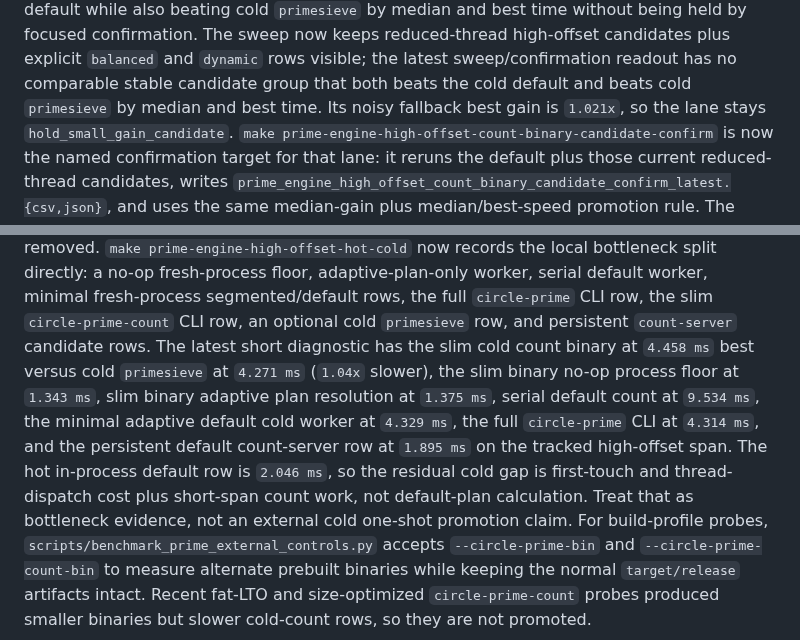
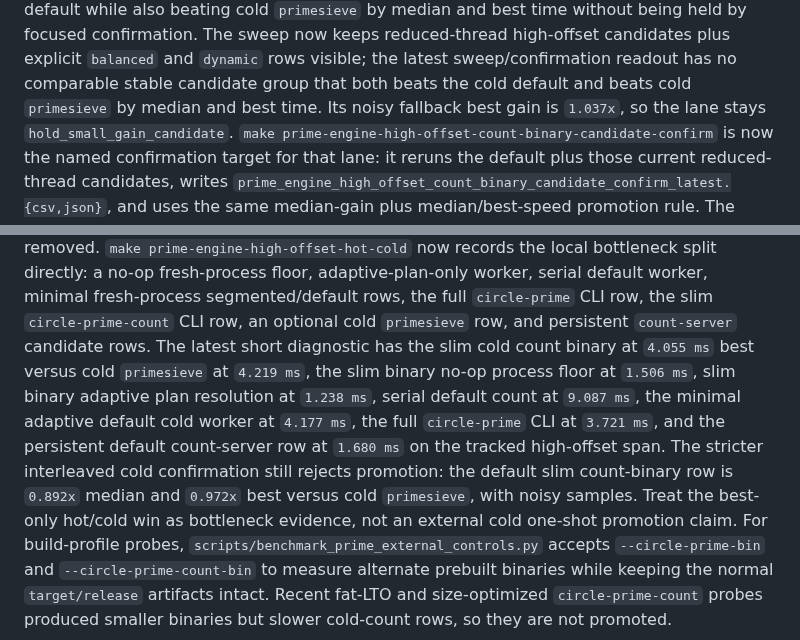
Before and after one commit to corbensorenson/circle-calculus, a Markdown page: sidecars/PRIME_ENGINE/README.md, 2 parts joined by grey strips. GitHub-like rendering.

Commit message:
Refresh prime cold lane evidence notes

```diff
--- a/sidecars/PRIME_ENGINE/README.md
+++ b/sidecars/PRIME_ENGINE/README.md
@@ -343,7 +343,7 @@ without being held by focused confirmation. The sweep now keeps reduced-thread
 high-offset candidates plus explicit `balanced` and `dynamic` rows visible; the
 latest sweep/confirmation readout has no comparable stable candidate group that
 both beats the cold default and beats cold `primesieve` by median and best
-time. Its noisy fallback best gain is `1.021x`, so the lane stays
+time. Its noisy fallback best gain is `1.037x`, so the lane stays
 `hold_small_gain_candidate`.
 `make prime-engine-high-offset-count-binary-candidate-confirm` is now the named
 confirmation target for that lane: it reruns the default plus those current
@@ -372,15 +372,16 @@ directly: a no-op fresh-process floor, adaptive-plan-only worker, serial
 default worker, minimal fresh-process segmented/default rows, the full
 `circle-prime` CLI row, the slim `circle-prime-count` CLI row, an optional
 cold `primesieve` row, and persistent `count-server` candidate rows. The
-latest short diagnostic has the slim cold count binary at `4.458 ms` best
-versus cold `primesieve` at `4.271 ms` (`1.04x` slower), the slim binary no-op
-process floor at `1.343 ms`, slim binary adaptive plan resolution at `1.375 ms`,
-serial default count at `9.534 ms`, the minimal adaptive default cold worker at
-`4.329 ms`, the full `circle-prime` CLI at `4.314 ms`, and the persistent
-default count-server row at `1.895 ms` on the tracked high-offset span. The hot
-in-process default row is `2.046 ms`, so the residual cold gap is first-touch and
-thread-dispatch cost plus short-span count work, not default-plan calculation.
-Treat that as bottleneck evidence, not an external cold one-shot promotion claim.
+latest short diagnostic has the slim cold count binary at `4.055 ms` best
+versus cold `primesieve` at `4.219 ms`, the slim binary no-op process floor at
+`1.506 ms`, slim binary adaptive plan resolution at `1.238 ms`, serial default
+count at `9.087 ms`, the minimal adaptive default cold worker at `4.177 ms`, the
+full `circle-prime` CLI at `3.721 ms`, and the persistent default count-server
+row at `1.680 ms` on the tracked high-offset span. The stricter interleaved cold
+confirmation still rejects promotion: the default slim count-binary row is
+`0.892x` median and `0.972x` best versus cold `primesieve`, with noisy samples.
+Treat the best-only hot/cold win as bottleneck evidence, not an external cold
+one-shot promotion claim.
 For build-profile probes, `scripts/benchmark_prime_external_controls.py` accepts
 `--circle-prime-bin` and `--circle-prime-count-bin` to measure alternate
 prebuilt binaries while keeping the normal `target/release` artifacts intact.
```
Also changed, not shown: docs/PRIME_ENGINE.md (+30 -24 lines).
